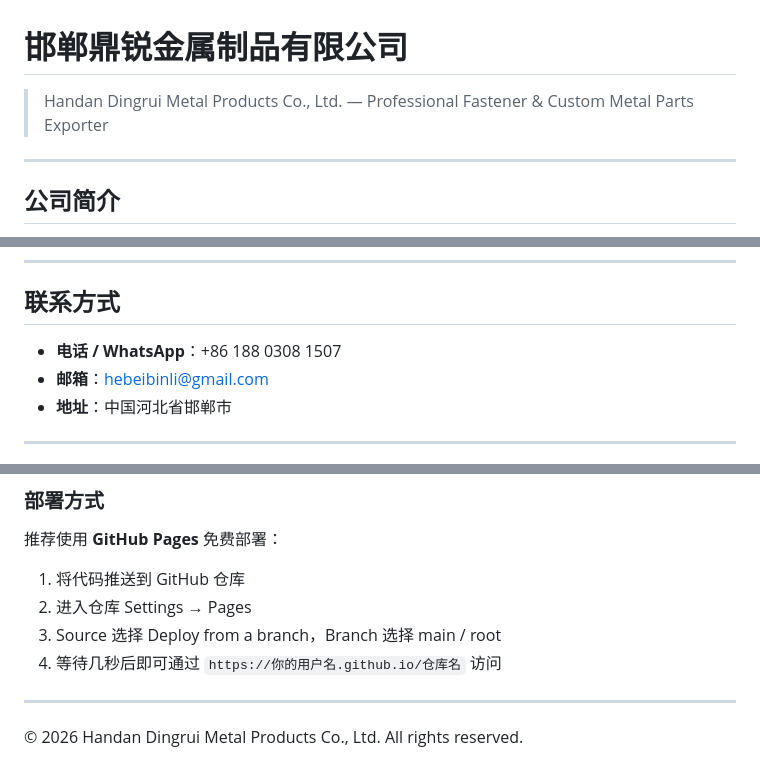
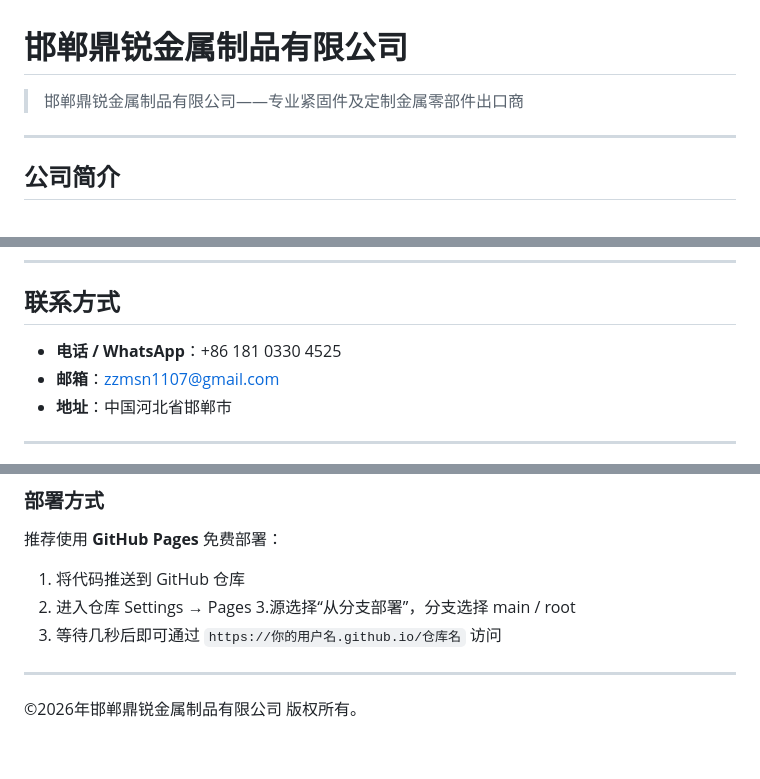
Before and after one commit to hanbo-bo/handan-dingrui, a Markdown page: README.md, 3 parts joined by grey strips. Rendered like a GitHub page.

Commit message:
Revise README with updated contact details
Updated company contact information and translated sections to Chinese.

```diff
--- a/README.md
+++ b/README.md
@@ -1,6 +1,6 @@
 # 邯郸鼎锐金属制品有限公司
 
-> Handan Dingrui Metal Products Co., Ltd. — Professional Fastener & Custom Metal Parts Exporter
+>邯郸鼎锐金属制品有限公司——专业紧固件及定制金属零部件出口商
 
 ---
 
@@ -55,8 +55,8 @@
 
 ## 联系方式
 
-- **电话 / WhatsApp**：+86 188 0308 1507
-- **邮箱**：hebeibinli@gmail.com
+- **电话 / WhatsApp**：+86 181 0330 4525
+- **邮箱**：zzmsn1107@gmail.com
 - **地址**：中国河北省邯郸市
 
 ---
@@ -80,9 +80,9 @@
 
 1. 将代码推送到 GitHub 仓库
 2. 进入仓库 Settings → Pages
-3. Source 选择 Deploy from a branch，Branch 选择 main / root
+3.源选择“从分支部署”，分支选择 main / root
 4. 等待几秒后即可通过 `https://你的用户名.github.io/仓库名` 访问
 
 ---
 
-&copy; 2026 Handan Dingrui Metal Products Co., Ltd. All rights reserved.
+&copy;2026年邯郸鼎锐金属制品有限公司 版权所有。
```
